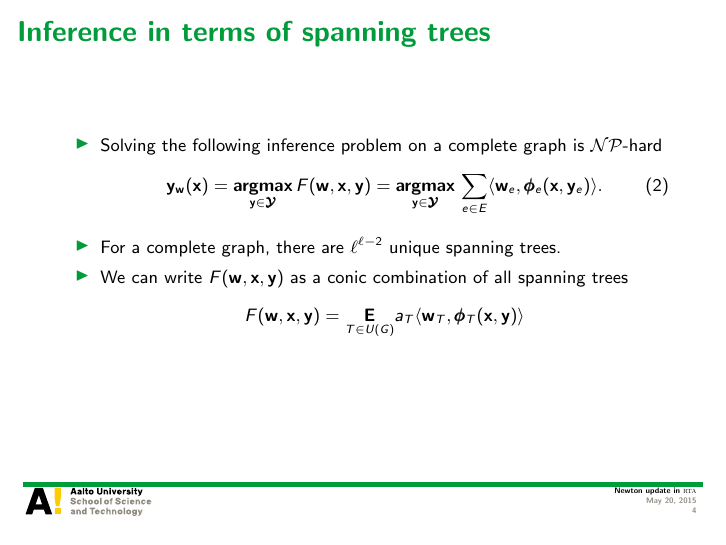
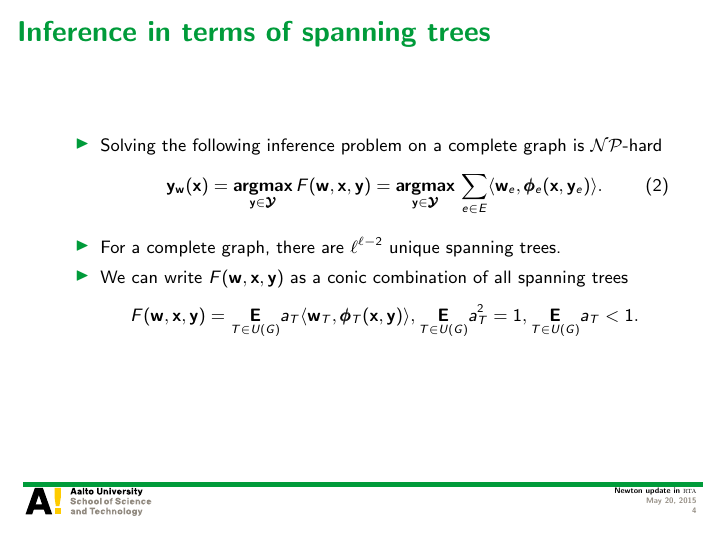
Before and after one commit to hongyusu/Posters_and_Presentations, LaTeX slides (Presentations/group_meeting_20150522/example.tex): page 4 of 21. Compiled offline with pdfLaTeX.

Commit message:
automatic commit

```diff
--- a/Presentations/group_meeting_20150522/example.tex
+++ b/Presentations/group_meeting_20150522/example.tex
@@ -109,7 +109,7 @@ Aalto University
 		% 	\vy_{\vw}(\vx) = \underset{\vy\in\vYcal}{\argmax}\,\frac{1}{\ell^{\ell-2}}\frac{\ell}{2}\sum_{T\in S(G)}\sum_{e\in E_T}\ip{\vw_e}{\phib_e(\vx,\vy_e)}.
 		% \end{align*}
 		\begin{align*}
-			F(\vw,\vx,\vy) = \underset{T\in U(G)}{\E}a_T\ip{\vw_T}{\phib_T(\vx,\vy)}
+			F(\vw,\vx,\vy) = \underset{T\in U(G)}{\E}a_T\ip{\vw_T}{\phib_T(\vx,\vy)},  \underset{T\in U(G)}{\E}a_T^2=1,  \underset{T\in U(G)}{\E}a_T<1.
 		\end{align*}
 	\end{itemize}
 \end{frame}
```
Also changed, not shown: Presentations/group_meeting_20150522/example.pdf.
